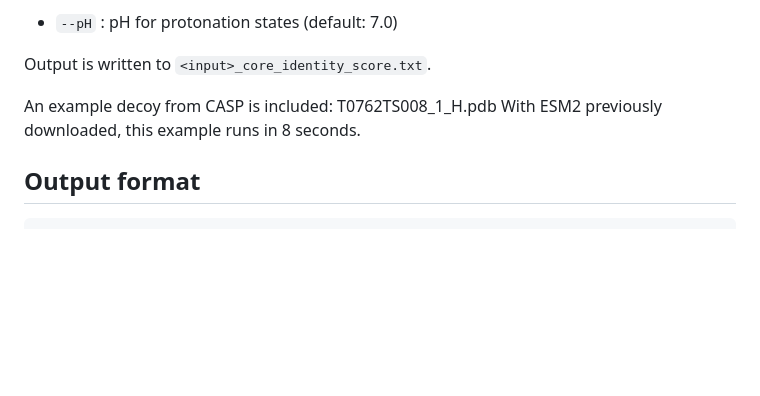
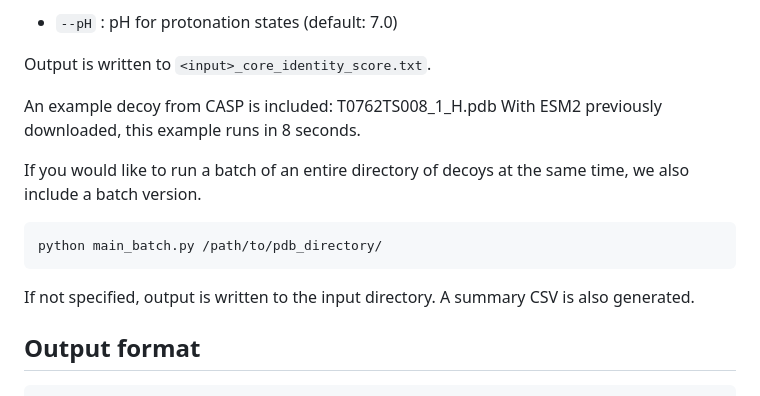
Before and after one commit to agrigas115/core_identity_score, a Markdown page: README.md, the part around the change. Drawn GitHub-style; blank space fills up the shorter version.

````diff
--- a/README.md
+++ b/README.md
@@ -43,6 +43,14 @@ Output is written to `<input>_core_identity_score.txt`.
 An example decoy from CASP is included: T0762TS008_1_H.pdb
 With ESM2 previously downloaded, this example runs in 8 seconds.
 
+If you would like to run a batch of an entire directory of decoys
+at the same time, we also include a batch version.
+
+```
+python main_batch.py /path/to/pdb_directory/
+```
+If not specified, output is written to the input directory. A summary CSV is also generated.
+
 ## Output format
 
 ```
````
